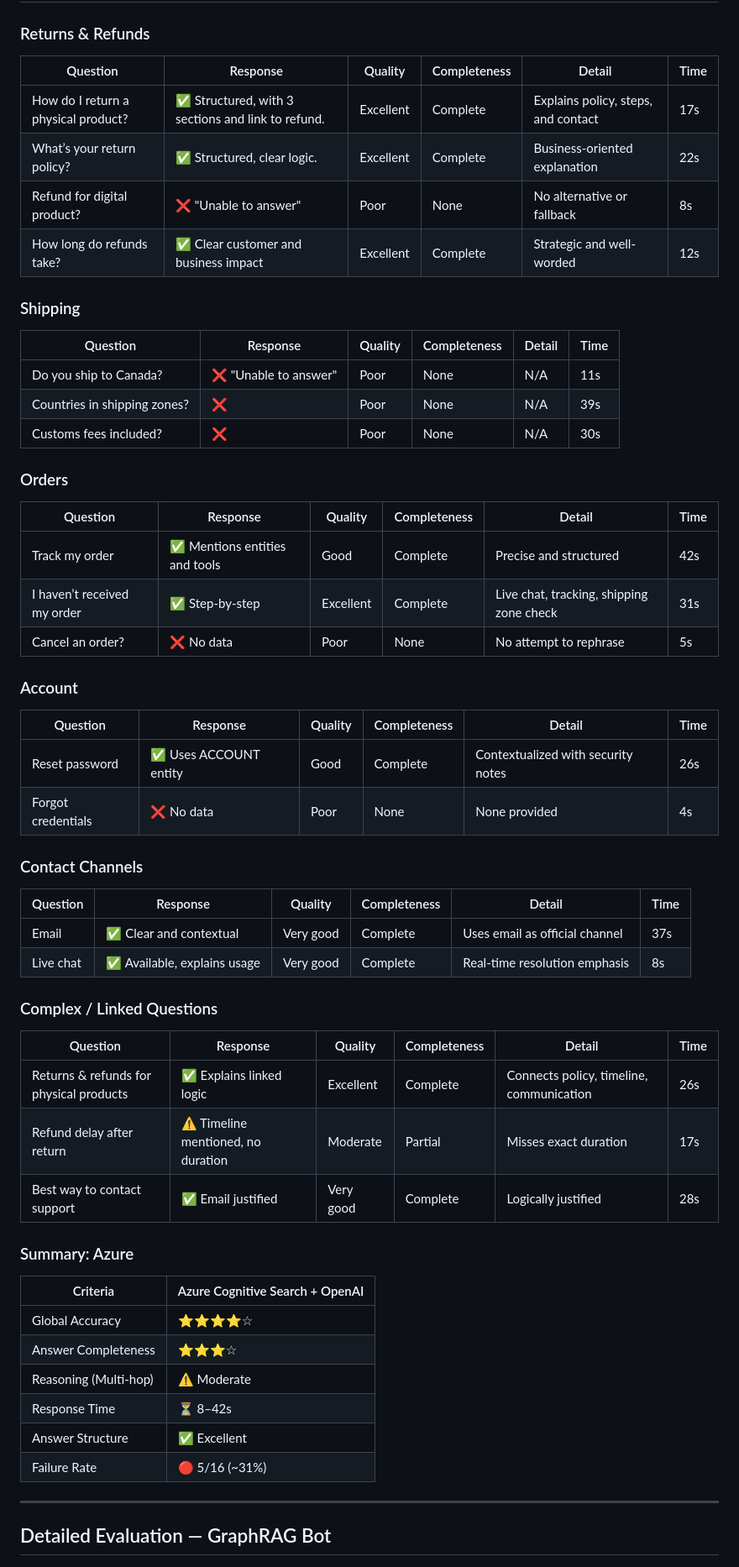
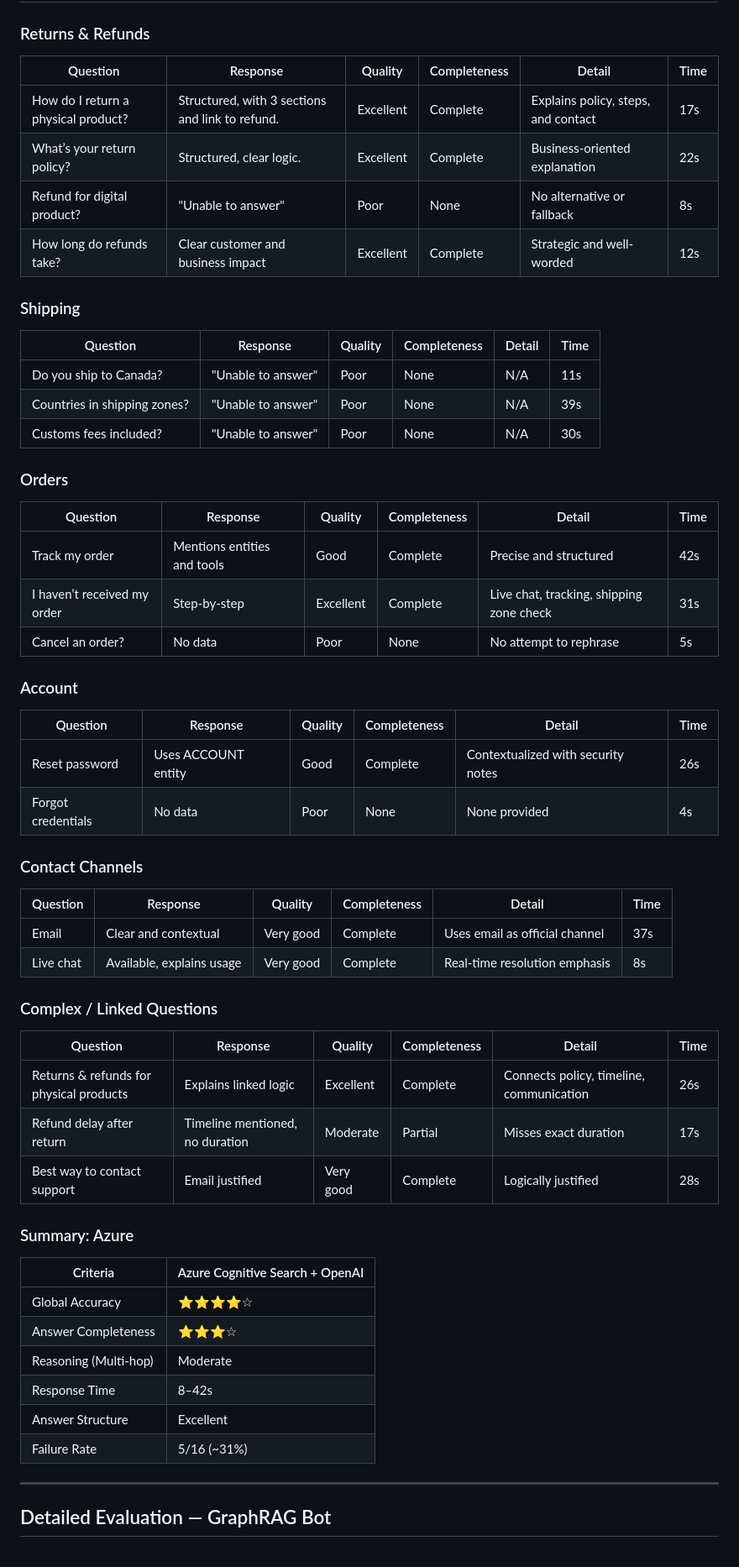
Before and after one commit to Jodicooli/GraphRAG, a Markdown page: Theory/README.md, the part around one of its changes. Shown at 84% size. Rendered like a GitHub page.

```diff
--- a/Theory/README.md
+++ b/Theory/README.md
@@ -460,50 +451,50 @@ The compared solutions are:
 
 ### Returns & Refunds
 
-| Question                            | Response                                           | Quality   | Completeness | Detail                              | Time |
-| ----------------------------------- | -------------------------------------------------- | --------- | ------------ | ----------------------------------- | ---- |
-| How do I return a physical product? | ✅ Structured, with 3 sections and link to refund. | Excellent | Complete     | Explains policy, steps, and contact | 17s  |
-| What’s your return policy?         | ✅ Structured, clear logic.                        | Excellent | Complete     | Business-oriented explanation       | 22s  |
-| Refund for digital product?         | ❌ "Unable to answer"                              | Poor      | None         | No alternative or fallback          | 8s   |
-| How long do refunds take?           | ✅ Clear customer and business impact              | Excellent | Complete     | Strategic and well-worded           | 12s  |
+| Question                            | Response                                        | Quality   | Completeness | Detail                              | Time |
+| ----------------------------------- | ----------------------------------------------- | --------- | ------------ | ----------------------------------- | ---- |
+| How do I return a physical product? | Structured, with 3 sections and link to refund. | Excellent | Complete     | Explains policy, steps, and contact | 17s  |
+| What’s your return policy?         | Structured, clear logic.                        | Excellent | Complete     | Business-oriented explanation       | 22s  |
+| Refund for digital product?         | "Unable to answer"                              | Poor      | None         | No alternative or fallback          | 8s   |
+| How long do refunds take?           | Clear customer and business impact              | Excellent | Complete     | Strategic and well-worded           | 12s  |
 
 ### Shipping
 
-| Question                     | Response              | Quality | Completeness | Detail | Time |
-| ---------------------------- | --------------------- | ------- | ------------ | ------ | ---- |
-| Do you ship to Canada?       | ❌ "Unable to answer" | Poor    | None         | N/A    | 11s  |
-| Countries in shipping zones? | ❌                    | Poor    | None         | N/A    | 39s  |
-| Customs fees included?       | ❌                    | Poor    | None         | N/A    | 30s  |
+| Question                     | Response           | Quality | Completeness | Detail | Time |
+| ---------------------------- | ------------------ | ------- | ------------ | ------ | ---- |
+| Do you ship to Canada?       | "Unable to answer" | Poor    | None         | N/A    | 11s  |
+| Countries in shipping zones? | "Unable to answer" | Poor    | None         | N/A    | 39s  |
+| Customs fees included?       | "Unable to answer" | Poor    | None         | N/A    | 30s  |
 
 ### Orders
 
-| Question                     | Response                       | Quality   | Completeness | Detail                                   | Time |
-| ---------------------------- | ------------------------------ | --------- | ------------ | ---------------------------------------- | ---- |
-| Track my order               | ✅ Mentions entities and tools | Good      | Complete     | Precise and structured                   | 42s  |
-| I haven’t received my order | ✅ Step-by-step                | Excellent | Complete     | Live chat, tracking, shipping zone check | 31s  |
-| Cancel an order?             | ❌ No data                     | Poor      | None         | No attempt to rephrase                   | 5s   |
+| Question                     | Response                    | Quality   | Completeness | Detail                                   | Time |
+| ---------------------------- | --------------------------- | --------- | ------------ | ---------------------------------------- | ---- |
+| Track my order               | Mentions entities and tools | Good      | Complete     | Precise and structured                   | 42s  |
+| I haven’t received my order | Step-by-step                | Excellent | Complete     | Live chat, tracking, shipping zone check | 31s  |
+| Cancel an order?             | No data                     | Poor      | None         | No attempt to rephrase                   | 5s   |
 
 ### Account
 
-| Question           | Response               | Quality | Completeness | Detail                             | Time |
-| ------------------ | ---------------------- | ------- | ------------ | ---------------------------------- | ---- |
-| Reset password     | ✅ Uses ACCOUNT entity | Good    | Complete     | Contextualized with security notes | 26s  |
-| Forgot credentials | ❌ No data             | Poor    | None         | None provided                      | 4s   |
+| Question           | Response            | Quality | Completeness | Detail                             | Time |
+| ------------------ | ------------------- | ------- | ------------ | ---------------------------------- | ---- |
+| Reset password     | Uses ACCOUNT entity | Good    | Complete     | Contextualized with security notes | 26s  |
+| Forgot credentials | No data             | Poor    | None         | None provided                      | 4s   |
 
 ### Contact Channels
 
-| Question  | Response                     | Quality   | Completeness | Detail                         | Time |
-| --------- | ---------------------------- | --------- | ------------ | ------------------------------ | ---- |
-| Email     | ✅ Clear and contextual      | Very good | Complete     | Uses email as official channel | 37s  |
-| Live chat | ✅ Available, explains usage | Very good | Complete     | Real-time resolution emphasis  | 8s   |
+| Question  | Response                  | Quality   | Completeness | Detail                         | Time |
+| --------- | ------------------------- | --------- | ------------ | ------------------------------ | ---- |
+| Email     | Clear and contextual      | Very good | Complete     | Uses email as official channel | 37s  |
+| Live chat | Available, explains usage | Very good | Complete     | Real-time resolution emphasis  | 8s   |
 
 ### Complex / Linked Questions
 
-| Question                                | Response                             | Quality   | Completeness | Detail                                   | Time |
-| --------------------------------------- | ------------------------------------ | --------- | ------------ | ---------------------------------------- | ---- |
-| Returns & refunds for physical products | ✅ Explains linked logic             | Excellent | Complete     | Connects policy, timeline, communication | 26s  |
-| Refund delay after return               | ⚠️ Timeline mentioned, no duration | Moderate  | Partial      | Misses exact duration                    | 17s  |
-| Best way to contact support             | ✅ Email justified                   | Very good | Complete     | Logically justified                      | 28s  |
+| Question                                | Response                        | Quality   | Completeness | Detail                                   | Time |
+| --------------------------------------- | ------------------------------- | --------- | ------------ | ---------------------------------------- | ---- |
+| Returns & refunds for physical products | Explains linked logic           | Excellent | Complete     | Connects policy, timeline, communication | 26s  |
+| Refund delay after return               | Timeline mentioned, no duration | Moderate  | Partial      | Misses exact duration                    | 17s  |
+| Best way to contact support             | Email justified                 | Very good | Complete     | Logically justified                      | 28s  |
 
 ### Summary: Azure
 
@@ -511,10 +502,10 @@ The compared solutions are:
 | --------------------- | ------------------------------- |
 | Global Accuracy       | ⭐⭐⭐⭐☆                      |
 | Answer Completeness   | ⭐⭐⭐☆                        |
-| Reasoning (Multi-hop) | ⚠️ Moderate                   |
-| Response Time         | ⏳ 8–42s                       |
-| Answer Structure      | ✅ Excellent                    |
-| Failure Rate          | 🔴 5/16 (~31%)                  |
+| Reasoning (Multi-hop) | Moderate                        |
+| Response Time         | 8–42s                          |
+| Answer Structure      | Excellent                       |
+| Failure Rate          | 5/16 (~31%)                     |
 
 ---
 
```
Also changed, not shown: other parts of Theory/README.md (+48 -59 lines).
